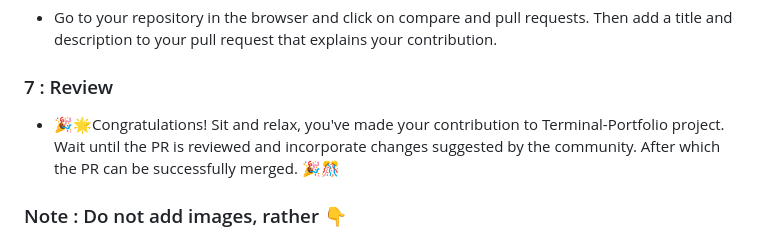
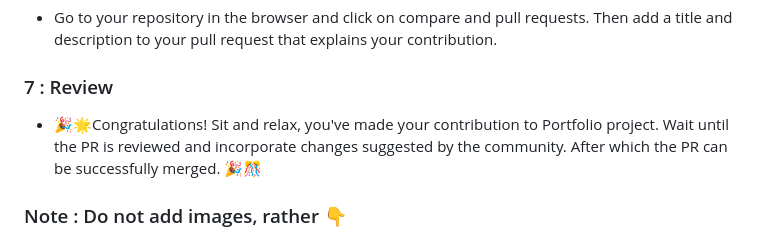
Before and after one commit to Ananta-Vaishnavi/Portfolio, a Markdown page: CONTRIBUTING.md, the part around the change. Rendered like a GitHub page.

```diff
--- a/CONTRIBUTING.md
+++ b/CONTRIBUTING.md
@@ -95,7 +95,7 @@ Then add a title and description to your pull request that explains your contrib
 
 ### 7 : Review
 
-- 🎉🌟Congratulations! Sit and relax, you've made your contribution to Terminal-Portfolio project. Wait until the PR is reviewed and incorporate changes suggested by the community. After which the PR can be successfully merged.
+- 🎉🌟Congratulations! Sit and relax, you've made your contribution to Portfolio project. Wait until the PR is reviewed and incorporate changes suggested by the community. After which the PR can be successfully merged.
 🎉🎊
 
 
```
